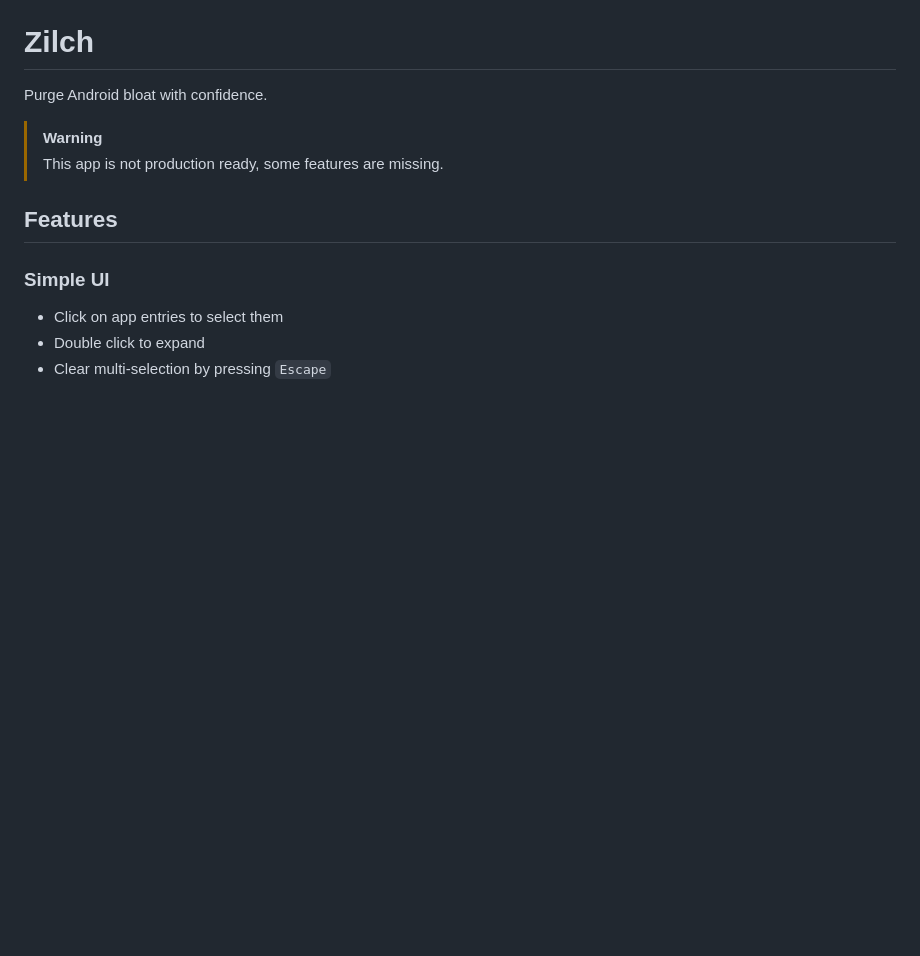
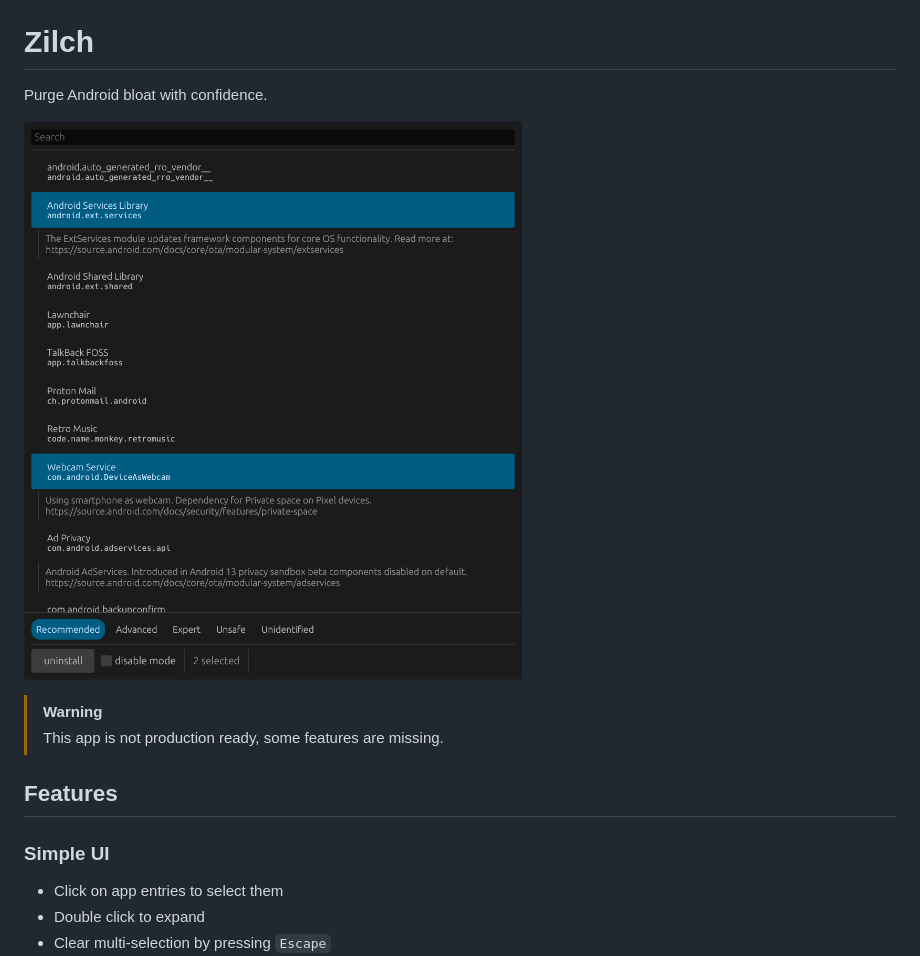
Before and after one commit to lavafroth/zilch, a Markdown page: README.md, the part around the change. GitHub-like rendering; pictures changed too: assets/Screenshot_20251223_113343.png (added); blank space fills up the shorter version.

Commit message:
docs: screenshot

```diff
--- a/README.md
+++ b/README.md
@@ -1,6 +1,8 @@
 # Zilch
 
 Purge Android bloat with confidence.
+
+![How the app currently looks](./assets/Screenshot_20251223_113343.png)
 
 > [!WARNING]
 > This app is not production ready, some features are missing.
```
